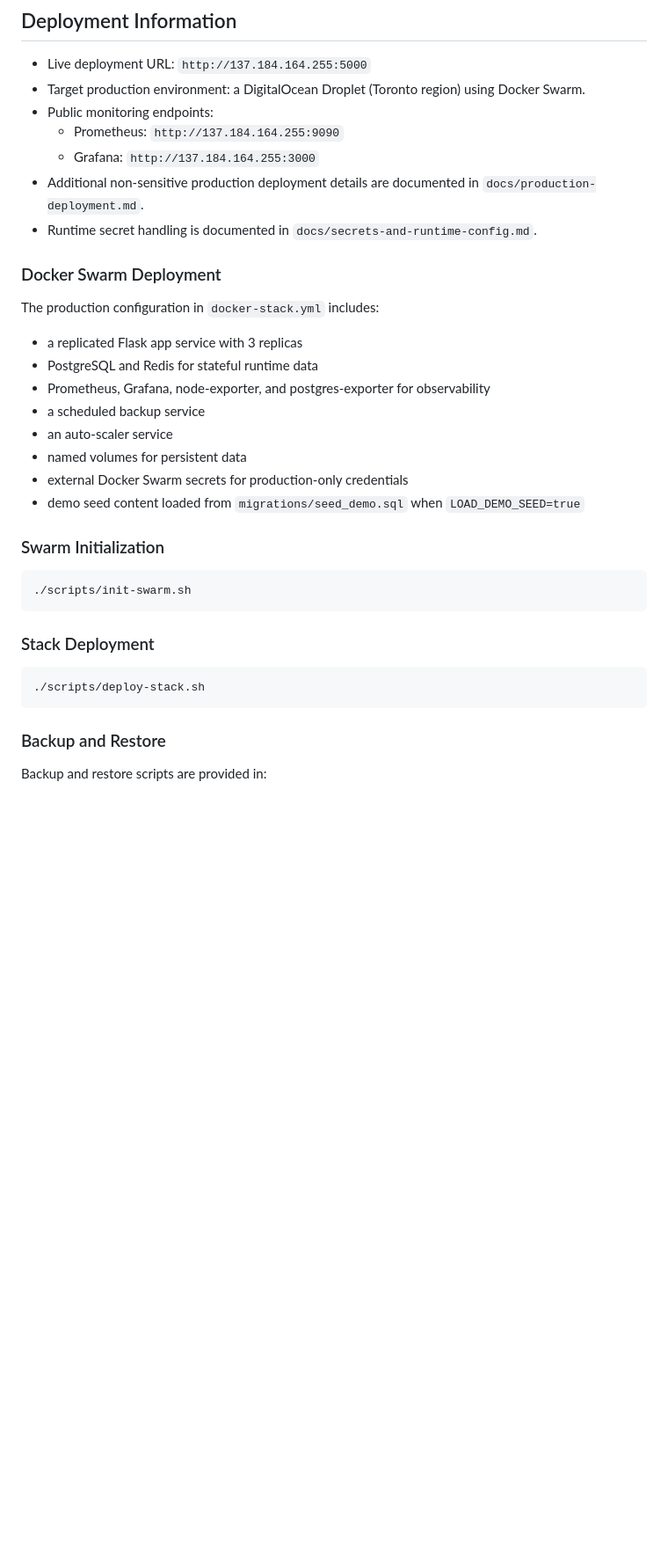
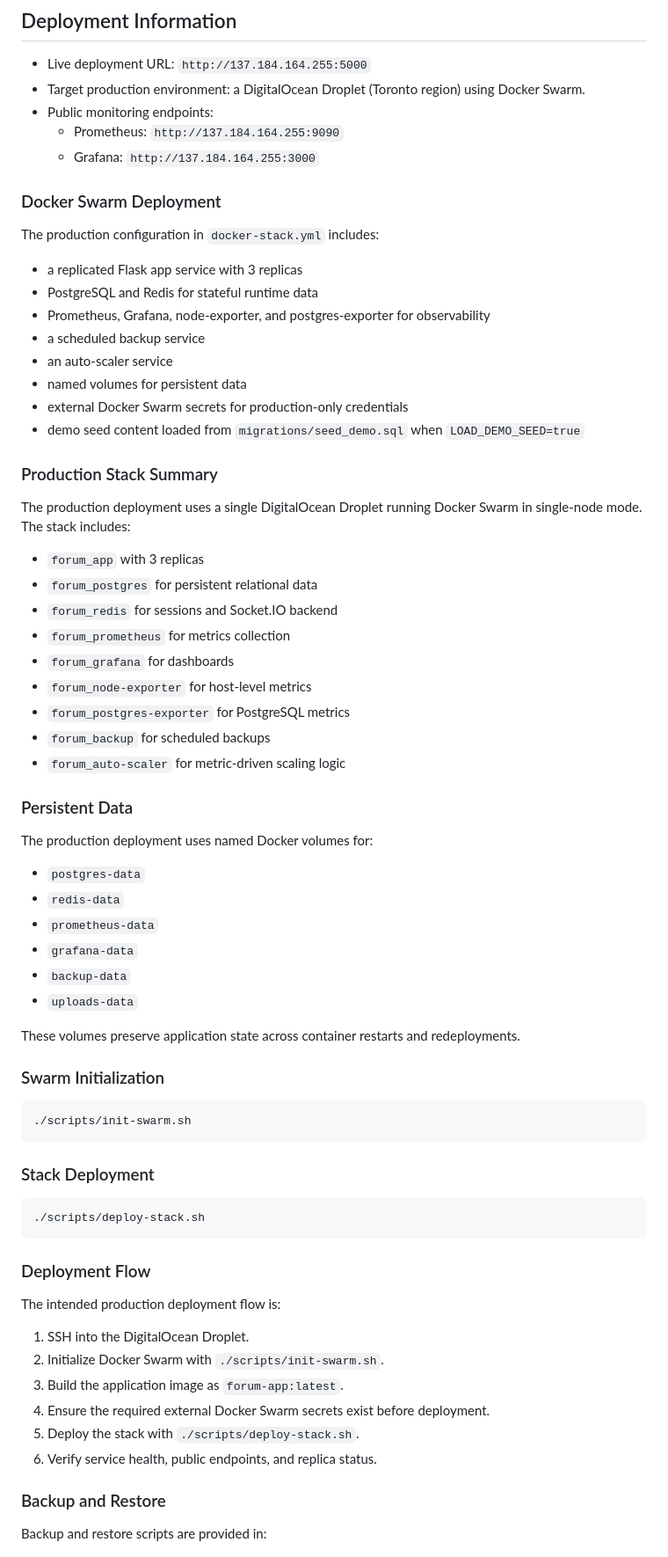
Before and after one commit to NR216/Cloud-Native-Forum-, a Markdown page: README.md, the part around one of its changes. Shown at 88% size. GitHub-like rendering; blank space fills up the shorter version.

Commit message:
docs(readme): consolidate deployment details into README

````diff
--- a/README.md
+++ b/README.md
@@ -238,8 +238,6 @@ pytest tests -v
 - Public monitoring endpoints:
   - Prometheus: `http://137.184.164.255:9090`
   - Grafana: `http://137.184.164.255:3000`
-- Additional non-sensitive production deployment details are documented in `docs/production-deployment.md`.
-- Runtime secret handling is documented in `docs/secrets-and-runtime-config.md`.
 
 ### Docker Swarm Deployment
 
@@ -254,6 +252,34 @@ The production configuration in `docker-stack.yml` includes:
 - external Docker Swarm secrets for production-only credentials
 - demo seed content loaded from `migrations/seed_demo.sql` when `LOAD_DEMO_SEED=true`
 
+### Production Stack Summary
+
+The production deployment uses a single DigitalOcean Droplet running Docker Swarm
+in single-node mode. The stack includes:
+
+- `forum_app` with 3 replicas
+- `forum_postgres` for persistent relational data
+- `forum_redis` for sessions and Socket.IO backend
+- `forum_prometheus` for metrics collection
+- `forum_grafana` for dashboards
+- `forum_node-exporter` for host-level metrics
+- `forum_postgres-exporter` for PostgreSQL metrics
+- `forum_backup` for scheduled backups
+- `forum_auto-scaler` for metric-driven scaling logic
+
+### Persistent Data
+
+The production deployment uses named Docker volumes for:
+
+- `postgres-data`
+- `redis-data`
+- `prometheus-data`
+- `grafana-data`
+- `backup-data`
+- `uploads-data`
+
+These volumes preserve application state across container restarts and redeployments.
+
 ### Swarm Initialization
 
 ```bash
@@ -266,6 +292,17 @@ The production configuration in `docker-stack.yml` includes:
 ./scripts/deploy-stack.sh
 ```
 
+### Deployment Flow
+
+The intended production deployment flow is:
+
+1. SSH into the DigitalOcean Droplet.
+2. Initialize Docker Swarm with `./scripts/init-swarm.sh`.
+3. Build the application image as `forum-app:latest`.
+4. Ensure the required external Docker Swarm secrets exist before deployment.
+5. Deploy the stack with `./scripts/deploy-stack.sh`.
+6. Verify service health, public endpoints, and replica status.
+
 ### Backup and Restore
 
 Backup and restore scripts are provided in:
````
Also changed, not shown: other parts of README.md (+21 -2 lines), docs/production-deployment.md (deleted, +0 -90 lines), docs/secrets-and-runtime-config.md (deleted, +0 -59 lines).
